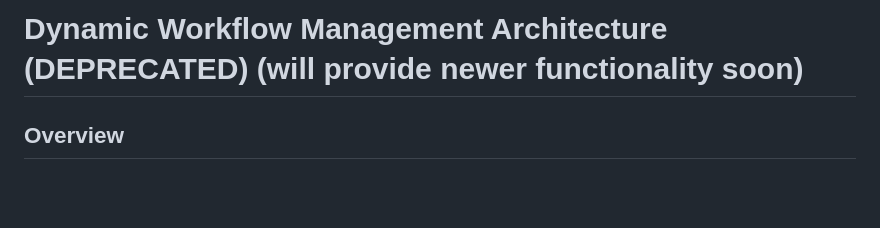
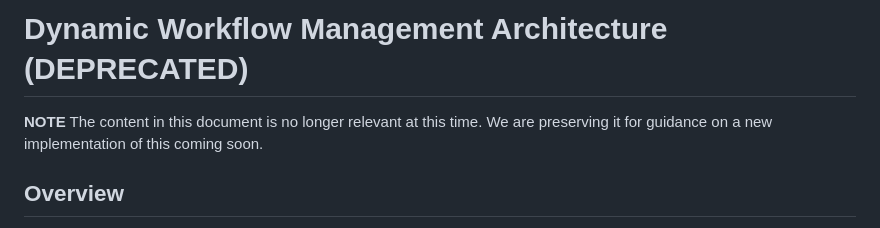
Before and after one commit to djredman99-org/pages-actions-dashboard, a Markdown page: DYNAMIC_WORKFLOWS.md, the part around the change. Drawn GitHub-style; blank space fills up the shorter version.

Commit message:
Clarify deprecation status in DYNAMIC_WORKFLOWS.md
Updated the DYNAMIC_WORKFLOWS.md to clarify the deprecation status and provide a note about upcoming functionality.

[no ci]

```diff
--- a/DYNAMIC_WORKFLOWS.md
+++ b/DYNAMIC_WORKFLOWS.md
@@ -1,4 +1,6 @@
-# Dynamic Workflow Management Architecture (DEPRECATED) (will provide newer functionality soon)
+# Dynamic Workflow Management Architecture (DEPRECATED)
+
+**NOTE** The content in this document is no longer relevant at this time.  We are preserving it for guidance on a new implementation of this coming soon.
 
 ## Overview
 
```
